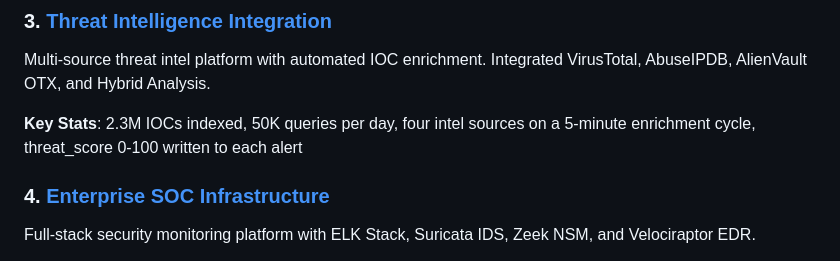
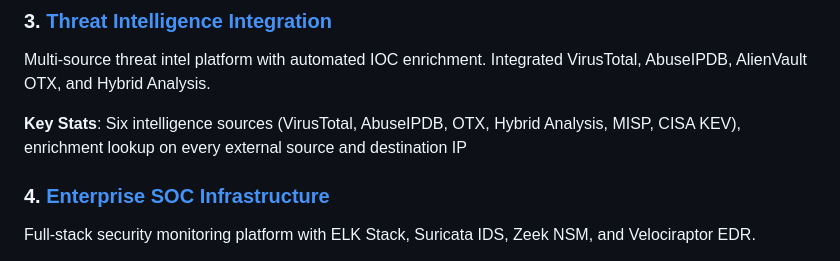
Before and after one commit to SeriouslyCyberLLC/cyber-portfolio, a Markdown page: projects/README.md, the part around the change. Drawn GitHub-style.

```diff
--- a/projects/README.md
+++ b/projects/README.md
@@ -44,7 +44,7 @@ AI-powered system reducing client deliverable creation time by 95%. Generates pr
 ### 3. [Threat Intelligence Integration](threat-intelligence-integration.md)
 Multi-source threat intel platform with automated IOC enrichment. Integrated VirusTotal, AbuseIPDB, AlienVault OTX, and Hybrid Analysis.
 
-**Key Stats**: 2.3M IOCs indexed, 50K queries per day, four intel sources on a 5-minute enrichment cycle, threat_score 0-100 written to each alert
+**Key Stats**: Six intelligence sources (VirusTotal, AbuseIPDB, OTX, Hybrid Analysis, MISP, CISA KEV), enrichment lookup on every external source and destination IP
 
 ### 4. [Enterprise SOC Infrastructure](soc-infrastructure.md)
 Full-stack security monitoring platform with ELK Stack, Suricata IDS, Zeek NSM, and Velociraptor EDR.
```
Also changed, not shown: projects/threat-intelligence-integration.md (+2 -2 lines).
